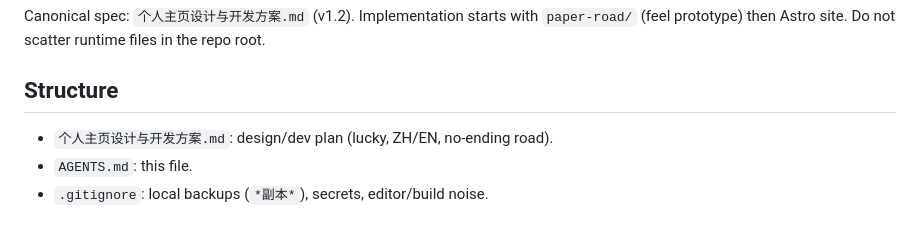
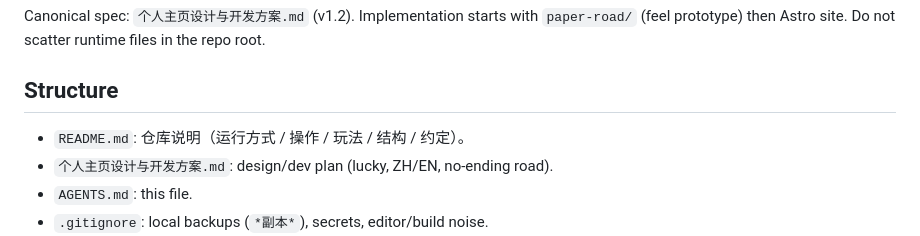
Before and after one commit to rulke/PersonalSite, a Markdown page: AGENTS.md, the part around the change. Drawn GitHub-style.

Commit message:
present: README.md (+AGENTS) — 补充仓库说明文档(运行/操作/玩法/结构/约定)

```diff
--- a/AGENTS.md
+++ b/AGENTS.md
@@ -10,6 +10,7 @@ Canonical spec: `个人主页设计与开发方案.md` (v1.2). Implementation st
 in the repo root.
 
 ## Structure
+- `README.md`: 仓库说明（运行方式 / 操作 / 玩法 / 结构 / 约定）。
 - `个人主页设计与开发方案.md`: design/dev plan (lucky, ZH/EN, no-ending road).
 - `AGENTS.md`: this file.
 - `.gitignore`: local backups (`*副本*`), secrets, editor/build noise.
```
Also changed, not shown: README.md (added, +53 -0 lines).
